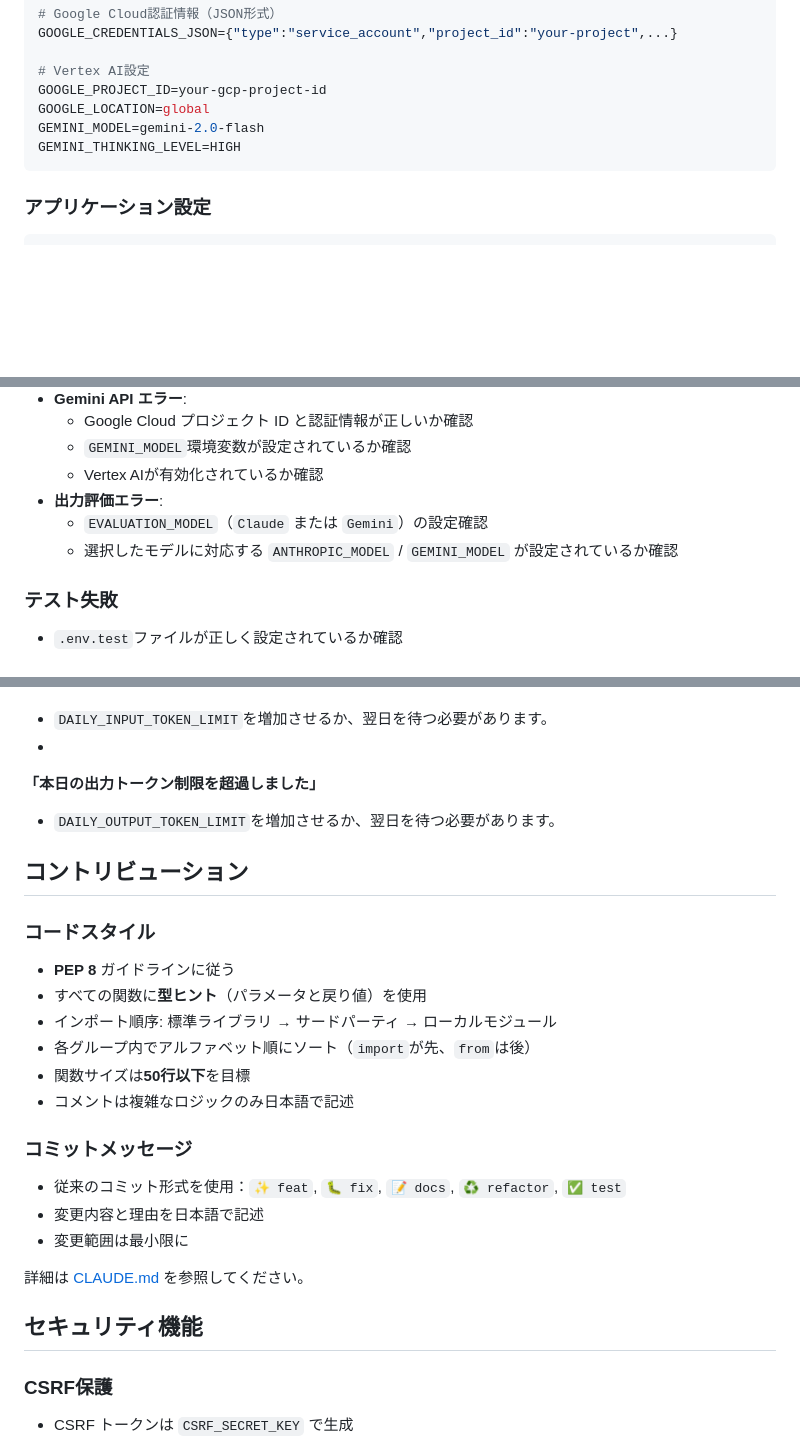
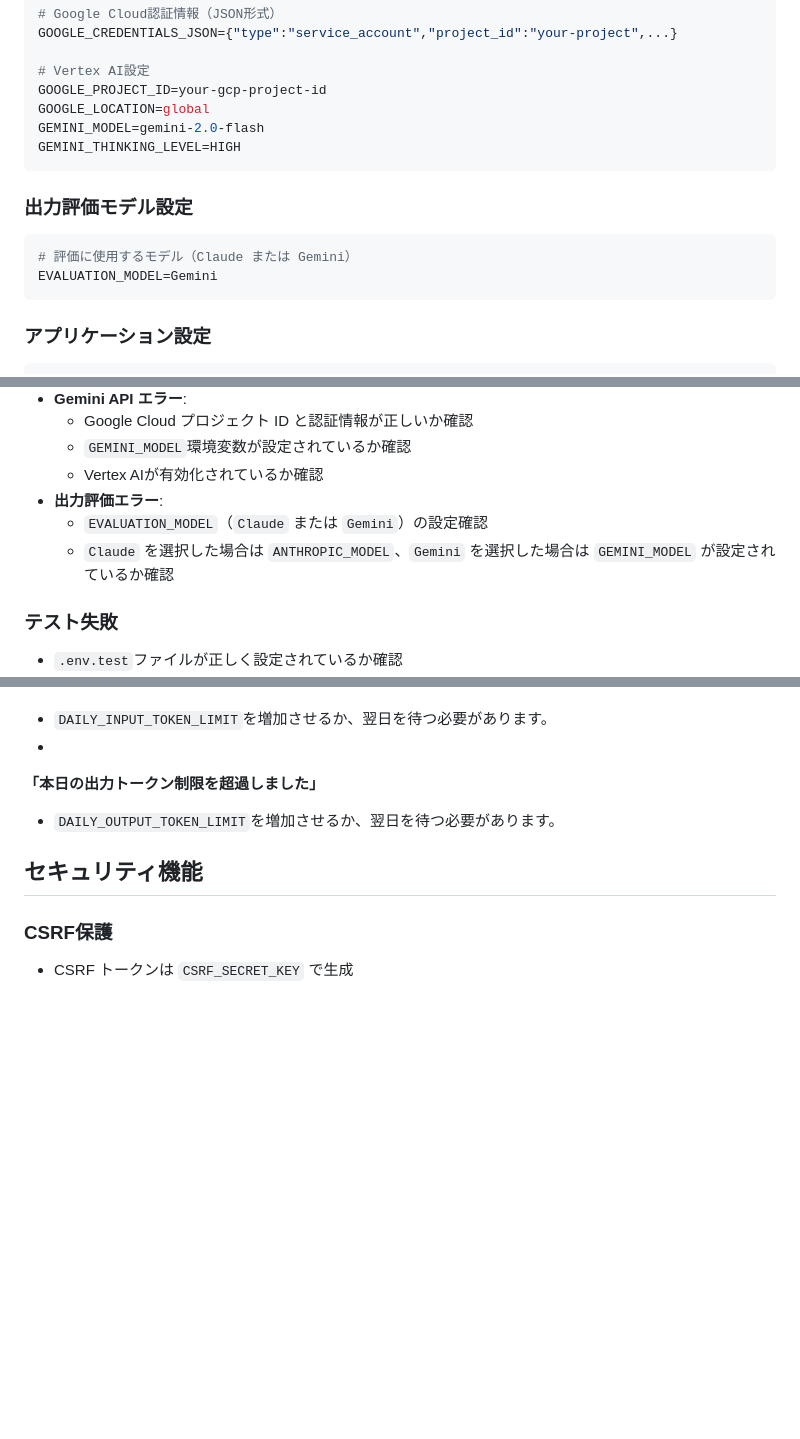
Before and after one commit to yokamoto5742/MediDocsReferral, a Markdown page: README.md, 3 parts joined by grey strips. Rendered like a GitHub page; blank space fills up the shorter version.

Commit message:
✨ feat(docs): CHANGELOG.md と README.md を更新

````diff
--- a/README.md
+++ b/README.md
@@ -134,6 +134,12 @@ GEMINI_MODEL=gemini-2.0-flash
 GEMINI_THINKING_LEVEL=HIGH
 ```
 
+### 出力評価モデル設定
+```env
+# 評価に使用するモデル（Claude または Gemini）
+EVALUATION_MODEL=Gemini
+```
+
 ### アプリケーション設定
 ```env
 # トークン制限
@@ -492,7 +495,7 @@ pyright
   - Vertex AIが有効化されているか確認
 - **出力評価エラー**:
   - `EVALUATION_MODEL`（`Claude` または `Gemini`）の設定確認
-  - 選択したモデルに対応する `ANTHROPIC_MODEL` / `GEMINI_MODEL` が設定されているか確認
+  - `Claude` を選択した場合は `ANTHROPIC_MODEL`、`Gemini` を選択した場合は `GEMINI_MODEL` が設定されているか確認
 
 ### テスト失敗
 - `.env.test`ファイルが正しく設定されているか確認
@@ -524,23 +527,6 @@ pyright
 -
 **「本日の出力トークン制限を超過しました」**
 - `DAILY_OUTPUT_TOKEN_LIMIT`を増加させるか、翌日を待つ必要があります。
-
-## コントリビューション
-
-### コードスタイル
-- **PEP 8** ガイドラインに従う
-- すべての関数に**型ヒント**（パラメータと戻り値）を使用
-- インポート順序: 標準ライブラリ → サードパーティ → ローカルモジュール
-- 各グループ内でアルファベット順にソート（`import`が先、`from`は後）
-- 関数サイズは**50行以下**を目標
-- コメントは複雑なロジックのみ日本語で記述
-
-### コミットメッセージ
-- 従来のコミット形式を使用：`✨ feat`, `🐛 fix`, `📝 docs`, `♻️ refactor`, `✅ test`
-- 変更内容と理由を日本語で記述
-- 変更範囲は最小限に
-
-詳細は [CLAUDE.md](CLAUDE.md) を参照してください。
 
 ## セキュリティ機能
 
````
Also changed, not shown: other parts of README.md (+0 -3 lines), docs/CHANGELOG.md (+16 -0 lines).
